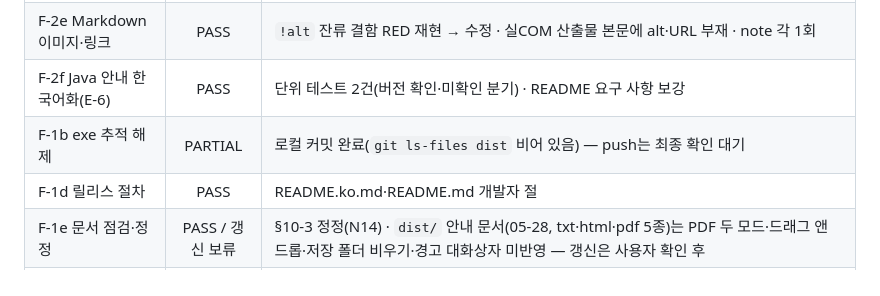
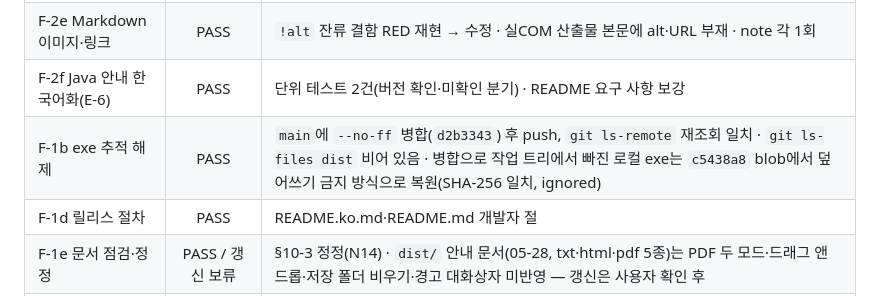
Before and after one commit to newskool4d-sketch/hwpx-converter-renewal, a Markdown page: IMPROVEMENT_PLAN.md, the part around the change. Drawn GitHub-style.

Commit message:
Track F: F-1b push 반영 기록
§11-10 F-1b를 PASS로 갱신(d2b3343 push·ls-remote 일치, 로컬 exe 복원 SHA-256 일치).

Co-Authored-By: Claude Opus 5.5 <noreply@anthropic.com>

```diff
--- a/IMPROVEMENT_PLAN.md
+++ b/IMPROVEMENT_PLAN.md
@@ -541,7 +541,7 @@ python scripts/golden_run.py   # F-4 산출 예정
 | F-2d `TableColWidth` 1회 `[참고]` | PASS | 표 2개 → 조회 1회(단위 테스트) · 실COM 변환에서 `[참고]` 1회·`[경고]` 0건 |
 | F-2e Markdown 이미지·링크 | PASS | `!alt` 잔류 결함 RED 재현 → 수정 · 실COM 산출물 본문에 alt·URL 부재 · note 각 1회 |
 | F-2f Java 안내 한국어화(E-6) | PASS | 단위 테스트 2건(버전 확인·미확인 분기) · README 요구 사항 보강 |
-| F-1b exe 추적 해제 | PARTIAL | 로컬 커밋 완료(`git ls-files dist` 비어 있음) — push는 최종 확인 대기 |
+| F-1b exe 추적 해제 | PASS | `main`에 `--no-ff` 병합(`d2b3343`) 후 push, `git ls-remote` 재조회 일치 · `git ls-files dist` 비어 있음 · 병합으로 작업 트리에서 빠진 로컬 exe는 `c5438a8` blob에서 덮어쓰기 금지 방식으로 복원(SHA-256 일치, ignored) |
 | F-1d 릴리스 절차 | PASS | README.ko.md·README.md 개발자 절 |
 | F-1e 문서 점검·정정 | PASS / 갱신 보류 | §10-3 정정(N14) · `dist/` 안내 문서(05-28, txt·html·pdf 5종)는 PDF 두 모드·드래그 앤 드롭·저장 폴더 비우기·경고 대화상자 미반영 — 갱신은 사용자 확인 후 |
 | F-1a 릴리스 | BLOCKED | 디스크 exe blob = `c5438a8` blob(`2a61e81`) · 73,746,447 bytes · SHA-256 `9369b286f1ed9bf23fe57c1f994181522ce151068820c57f6e8888554e818824` · 내장 `anyway_to_hwpx_com.pyc`에 E-7(`HSecDef`) 포함 판독 — 그러나 사용자 승인 후 실행한 창 감지형 기동 확인에서 60초 내 메인 창 미출현·"Unhandled exception in script" 대화상자(N15) → 발행 중단, 재개 조건 D-11 |
```
